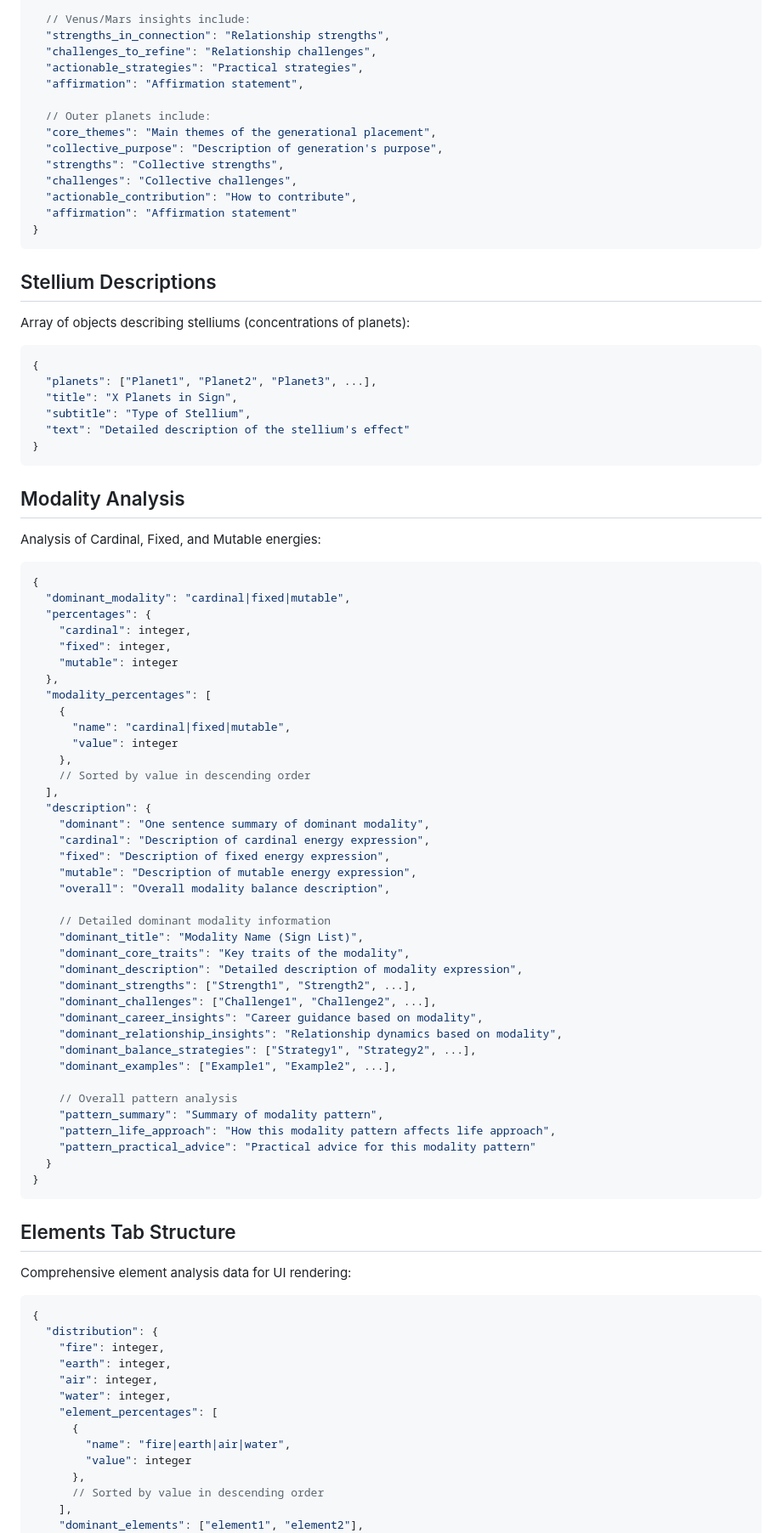
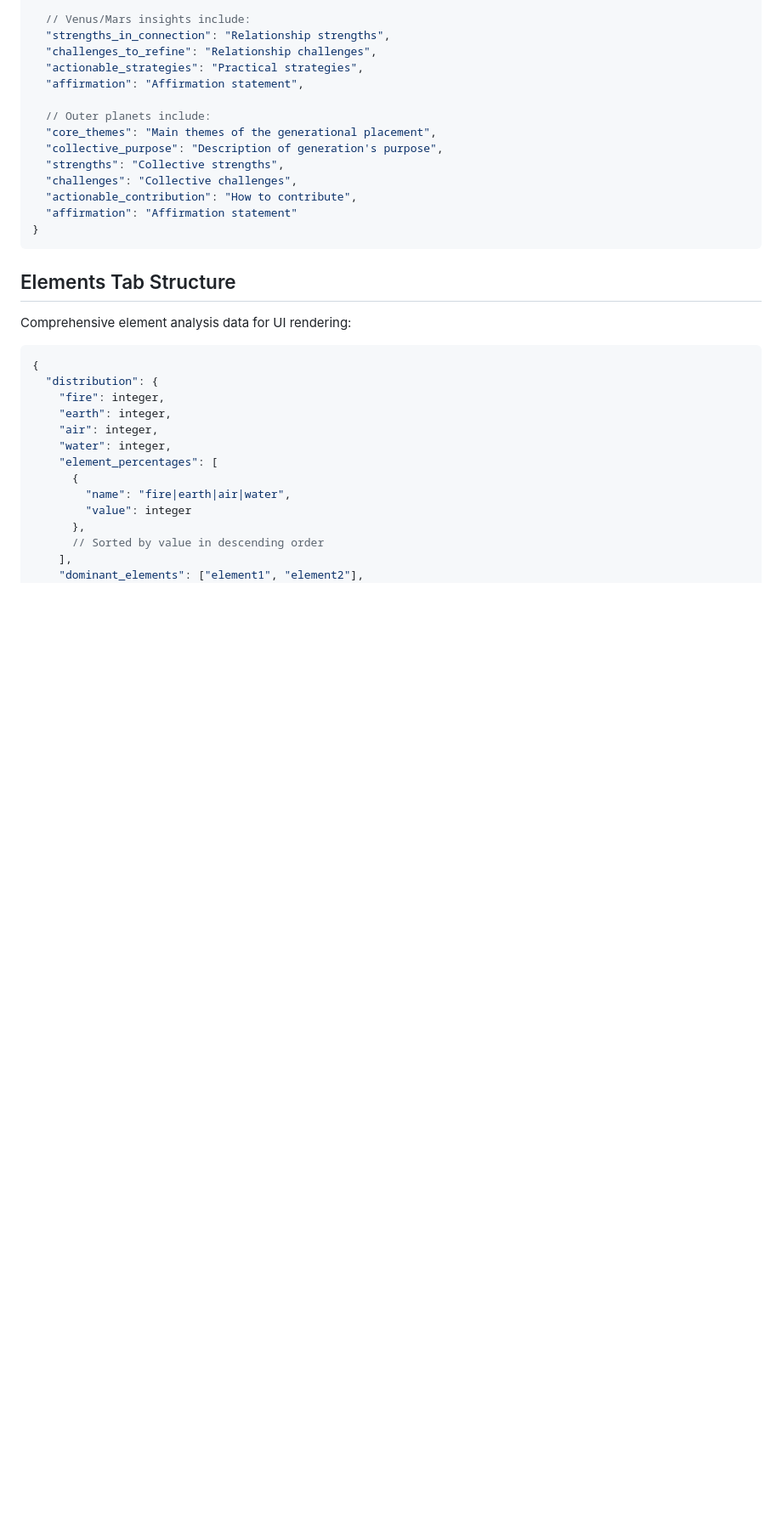
Before and after one commit to Amrot97/celestialtype, a Markdown page: docs/api_response_structure.md, the part around the change printed below. Shown: that part at 85% size. Drawn GitHub-style; blank space fills up the shorter version.

````diff
--- a/docs/api_response_structure.md
+++ b/docs/api_response_structure.md
@@ -177,64 +177,6 @@ Array of objects, each representing a psychological insight for a planet:
 }
 ```
 
-## Stellium Descriptions
-
-Array of objects describing stelliums (concentrations of planets):
-
-```json
-{
-  "planets": ["Planet1", "Planet2", "Planet3", ...],
-  "title": "X Planets in Sign",
-  "subtitle": "Type of Stellium",
-  "text": "Detailed description of the stellium's effect"
-}
-```
-
-## Modality Analysis
-
-Analysis of Cardinal, Fixed, and Mutable energies:
-
-```json
-{
-  "dominant_modality": "cardinal|fixed|mutable",
-  "percentages": {
-    "cardinal": integer,
-    "fixed": integer,
-    "mutable": integer
-  },
-  "modality_percentages": [
-    {
-      "name": "cardinal|fixed|mutable",
-      "value": integer
-    },
-    // Sorted by value in descending order
-  ],
-  "description": {
-    "dominant": "One sentence summary of dominant modality",
-    "cardinal": "Description of cardinal energy expression",
-    "fixed": "Description of fixed energy expression",
-    "mutable": "Description of mutable energy expression",
-    "overall": "Overall modality balance description",
-
-    // Detailed dominant modality information
-    "dominant_title": "Modality Name (Sign List)",
-    "dominant_core_traits": "Key traits of the modality",
-    "dominant_description": "Detailed description of modality expression",
-    "dominant_strengths": ["Strength1", "Strength2", ...],
-    "dominant_challenges": ["Challenge1", "Challenge2", ...],
-    "dominant_career_insights": "Career guidance based on modality",
-    "dominant_relationship_insights": "Relationship dynamics based on modality",
-    "dominant_balance_strategies": ["Strategy1", "Strategy2", ...],
-    "dominant_examples": ["Example1", "Example2", ...],
-
-    // Overall pattern analysis
-    "pattern_summary": "Summary of modality pattern",
-    "pattern_life_approach": "How this modality pattern affects life approach",
-    "pattern_practical_advice": "Practical advice for this modality pattern"
-  }
-}
-```
-
 ## Elements Tab Structure
 
 Comprehensive element analysis data for UI rendering:
````
Also changed, not shown: other parts of docs/api_response_structure.md (+11 -75 lines).
